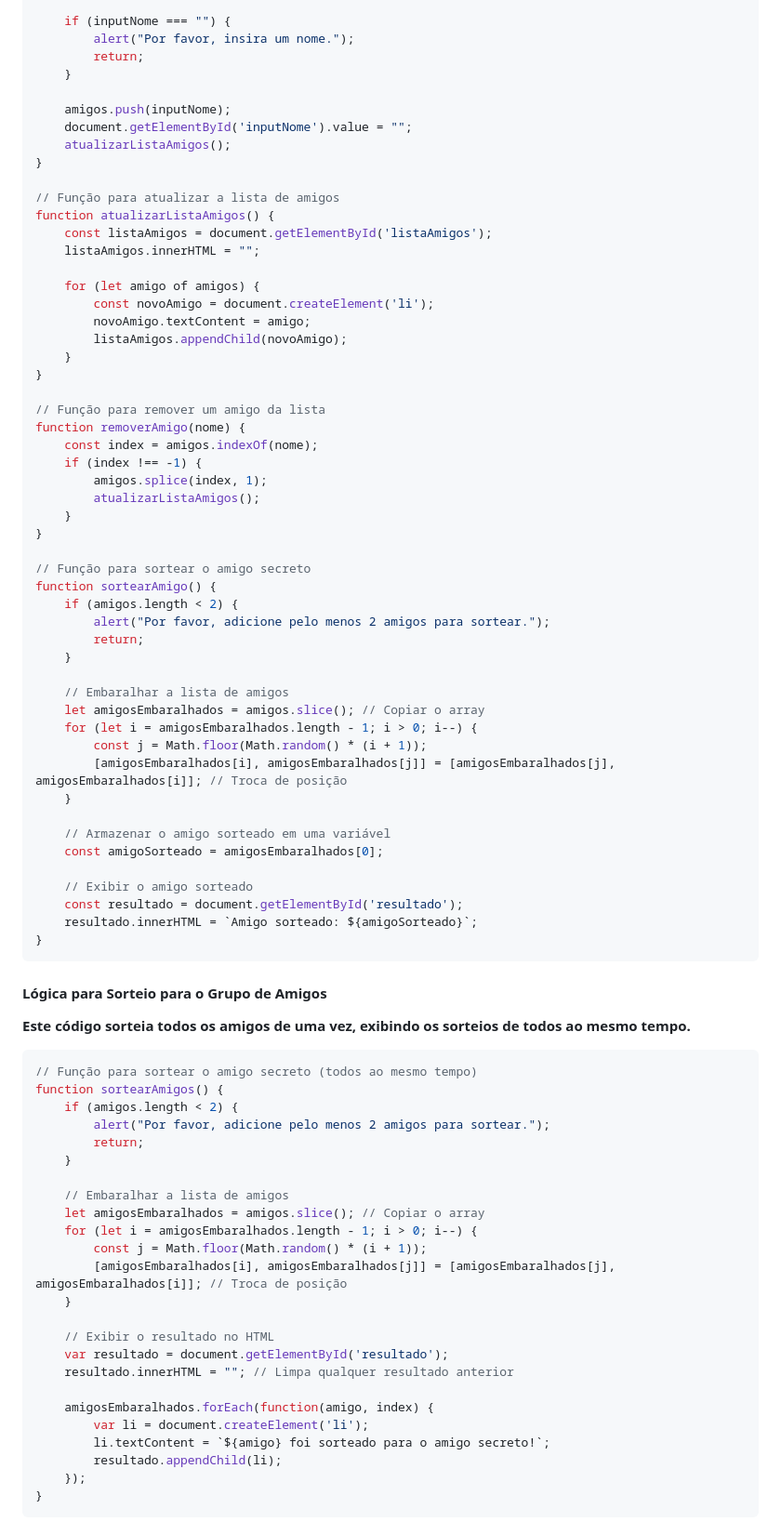
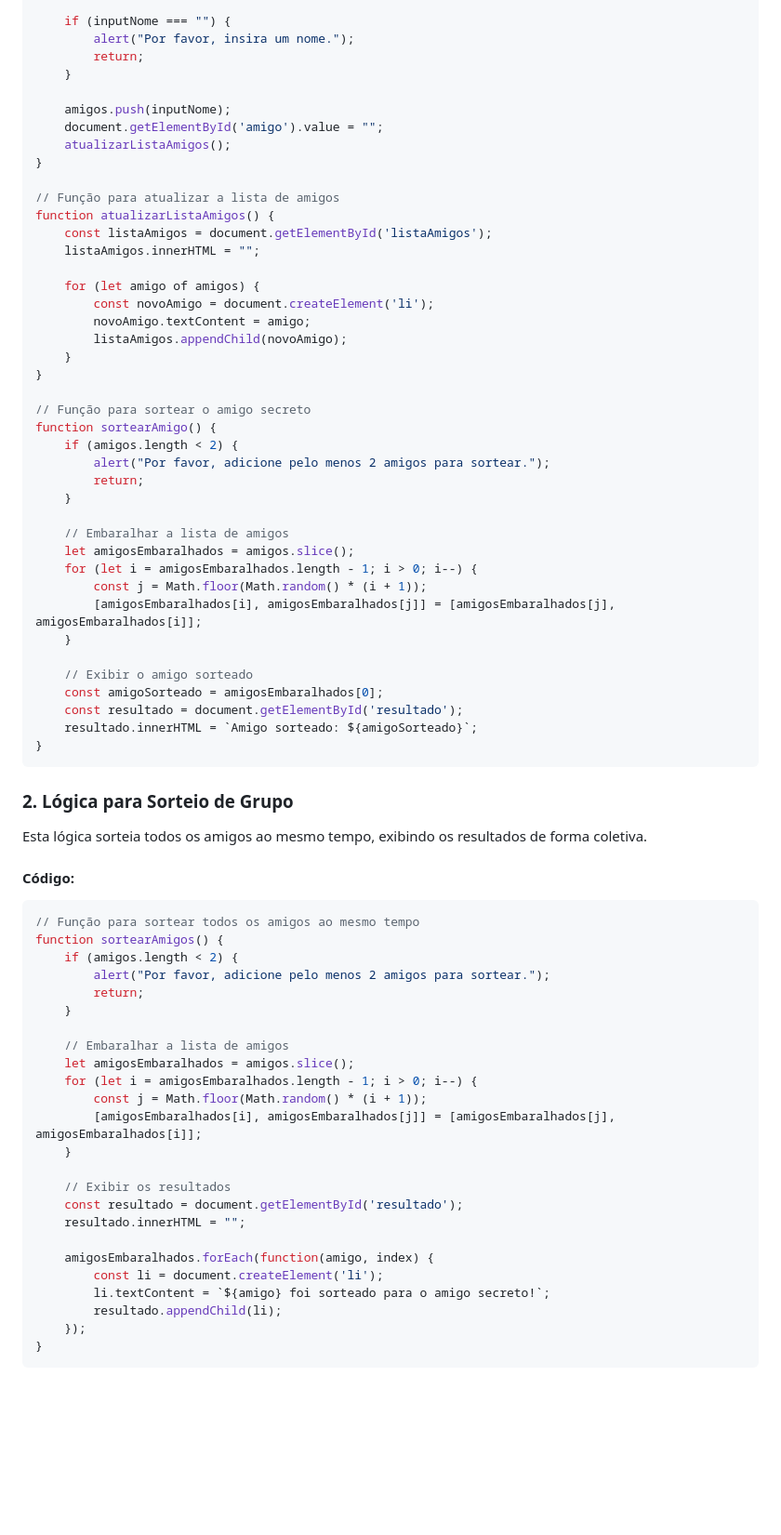
Before and after one commit to Takdoi/Challenge-Amigo-Secreto, a Markdown page: README.md, the part around one of its changes. Shown at 93% size. Drawn GitHub-style; blank space fills up the shorter version.

````diff
--- a/README.md
+++ b/README.md
@@ -55,7 +71,7 @@ function adicionarAmigo() {
     }
 
     amigos.push(inputNome);
-    document.getElementById('inputNome').value = "";
+    document.getElementById('amigo').value = "";
     atualizarListaAmigos();
 }
 
@@ -71,15 +87,6 @@ function atualizarListaAmigos() {
     }
 }
 
-// Função para remover um amigo da lista
-function removerAmigo(nome) {
-    const index = amigos.indexOf(nome);
-    if (index !== -1) {
-        amigos.splice(index, 1);
-        atualizarListaAmigos();
-    }
-}
-
 // Função para sortear o amigo secreto
 function sortearAmigo() {
     if (amigos.length < 2) {
@@ -88,27 +95,27 @@ function sortearAmigo() {
     }
 
     // Embaralhar a lista de amigos
-    let amigosEmbaralhados = amigos.slice(); // Copiar o array
+    let amigosEmbaralhados = amigos.slice();
     for (let i = amigosEmbaralhados.length - 1; i > 0; i--) {
         const j = Math.floor(Math.random() * (i + 1));
-        [amigosEmbaralhados[i], amigosEmbaralhados[j]] = [amigosEmbaralhados[j], amigosEmbaralhados[i]]; // Troca de posição
+        [amigosEmbaralhados[i], amigosEmbaralhados[j]] = [amigosEmbaralhados[j], amigosEmbaralhados[i]];
     }
 
-    // Armazenar o amigo sorteado em uma variável
+    // Exibir o amigo sorteado
     const amigoSorteado = amigosEmbaralhados[0];
-
-    // Exibir o amigo sorteado
     const resultado = document.getElementById('resultado');
     resultado.innerHTML = `Amigo sorteado: ${amigoSorteado}`;
 }
 ```
 
-#### Lógica para Sorteio para o Grupo de Amigos
+### 2. Lógica para Sorteio de Grupo
 
-**Este código sorteia todos os amigos de uma vez, exibindo os sorteios de todos ao mesmo tempo.**
+Esta lógica sorteia todos os amigos ao mesmo tempo, exibindo os resultados de forma coletiva.
+
+#### Código:
 
 ```javascript
-// Função para sortear o amigo secreto (todos ao mesmo tempo)
+// Função para sortear todos os amigos ao mesmo tempo
 function sortearAmigos() {
     if (amigos.length < 2) {
         alert("Por favor, adicione pelo menos 2 amigos para sortear.");
@@ -116,18 +123,18 @@ function sortearAmigos() {
     }
 
     // Embaralhar a lista de amigos
-    let amigosEmbaralhados = amigos.slice(); // Copiar o array
+    let amigosEmbaralhados = amigos.slice();
     for (let i = amigosEmbaralhados.length - 1; i > 0; i--) {
         const j = Math.floor(Math.random() * (i + 1));
-        [amigosEmbaralhados[i], amigosEmbaralhados[j]] = [amigosEmbaralhados[j], amigosEmbaralhados[i]]; // Troca de posição
+        [amigosEmbaralhados[i], amigosEmbaralhados[j]] = [amigosEmbaralhados[j], amigosEmbaralhados[i]];
     }
 
-    // Exibir o resultado no HTML
-    var resultado = document.getElementById('resultado');
-    resultado.innerHTML = ""; // Limpa qualquer resultado anterior
+    // Exibir os resultados
+    const resultado = document.getElementById('resultado');
+    resultado.innerHTML = "";
 
     amigosEmbaralhados.forEach(function(amigo, index) {
-        var li = document.createElement('li');
+        const li = document.createElement('li');
         li.textContent = `${amigo} foi sorteado para o amigo secreto!`;
         resultado.appendChild(li);
     });
````
Also changed, not shown: other parts of README.md (+143 -25 lines).
